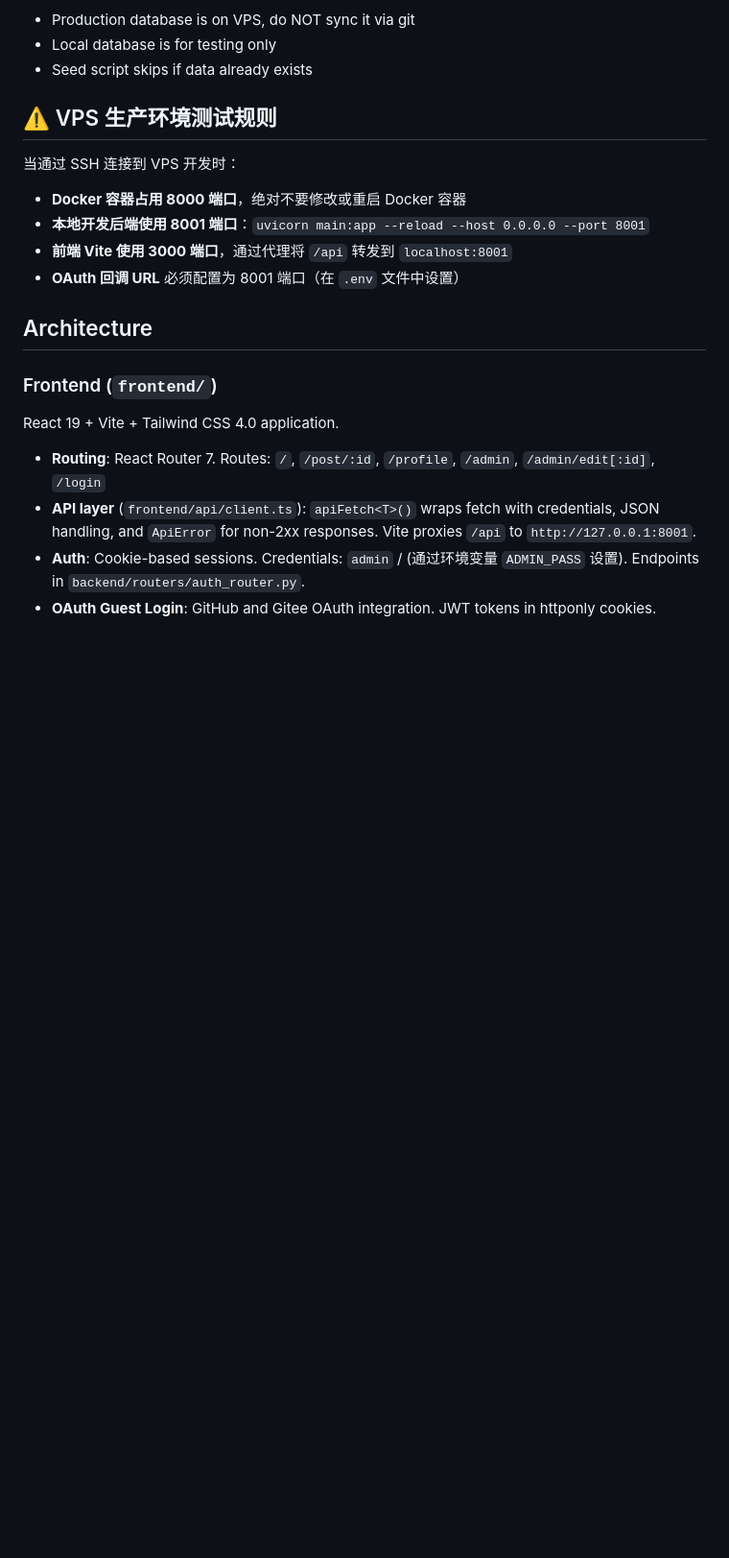
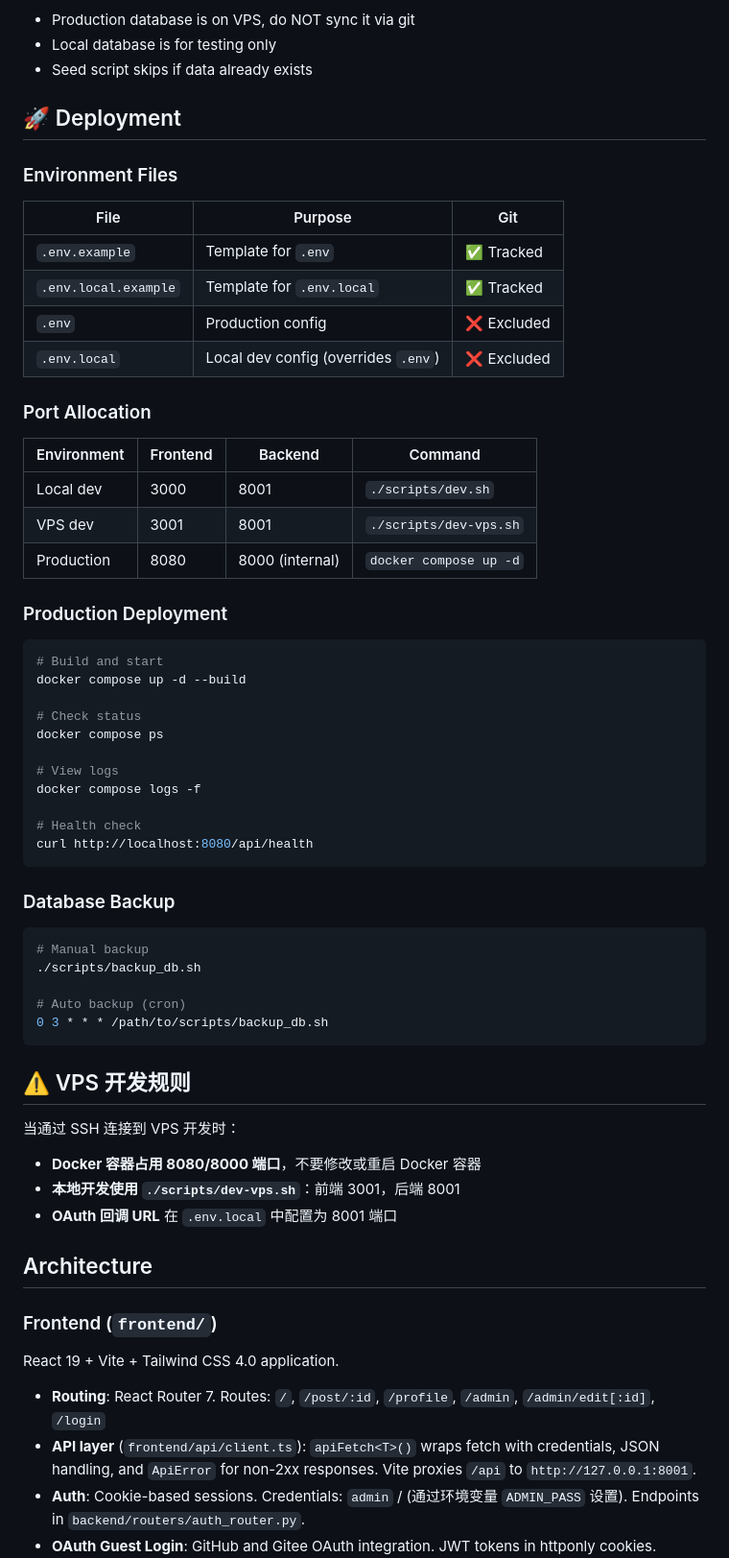
Before and after one commit to TKCCOPL/remix_-flash-ui, a Markdown page: CLAUDE.md, the part around the change. Shown at 96% size. Drawn GitHub-style; blank space fills up the shorter version.

````diff
--- a/CLAUDE.md
+++ b/CLAUDE.md
@@ -47,14 +47,57 @@ python seed.py
 - Local database is for testing only
 - Seed script skips if data already exists
 
-## ⚠️ VPS 生产环境测试规则
+## 🚀 Deployment
+
+### Environment Files
+
+| File | Purpose | Git |
+|------|---------|-----|
+| `.env.example` | Template for `.env` | ✅ Tracked |
+| `.env.local.example` | Template for `.env.local` | ✅ Tracked |
+| `.env` | Production config | ❌ Excluded |
+| `.env.local` | Local dev config (overrides `.env`) | ❌ Excluded |
+
+### Port Allocation
+
+| Environment | Frontend | Backend | Command |
+|-------------|----------|---------|---------|
+| Local dev | 3000 | 8001 | `./scripts/dev.sh` |
+| VPS dev | 3001 | 8001 | `./scripts/dev-vps.sh` |
+| Production | 8080 | 8000 (internal) | `docker compose up -d` |
+
+### Production Deployment
+
+```bash
+# Build and start
+docker compose up -d --build
+
+# Check status
+docker compose ps
+
+# View logs
+docker compose logs -f
+
+# Health check
+curl http://localhost:8080/api/health
+```
+
+### Database Backup
+
+```bash
+# Manual backup
+./scripts/backup_db.sh
+
+# Auto backup (cron)
+0 3 * * * /path/to/scripts/backup_db.sh
+```
+
+## ⚠️ VPS 开发规则
 
 当通过 SSH 连接到 VPS 开发时：
-- **Docker 容器占用 8000 端口**，绝对不要修改或重启 Docker 容器
-- **本地开发后端使用 8001 端口**：`uvicorn main:app --reload --host 0.0.0.0 --port 8001`
-- **前端 Vite 使用 3000 端口**，通过代理将 `/api` 转发到 `localhost:8001`
-- **OAuth 回调 URL** 必须配置为 8001 端口（在 `.env` 文件中设置）
-
+- **Docker 容器占用 8080/8000 端口**，不要修改或重启 Docker 容器
+- **本地开发使用 `./scripts/dev-vps.sh`**：前端 3001，后端 8001
+- **OAuth 回调 URL** 在 `.env.local` 中配置为 8001 端口
 
 ## Architecture
 
````
Also changed, not shown: README.md (+44 -3 lines), README.zh.md (+44 -3 lines).
